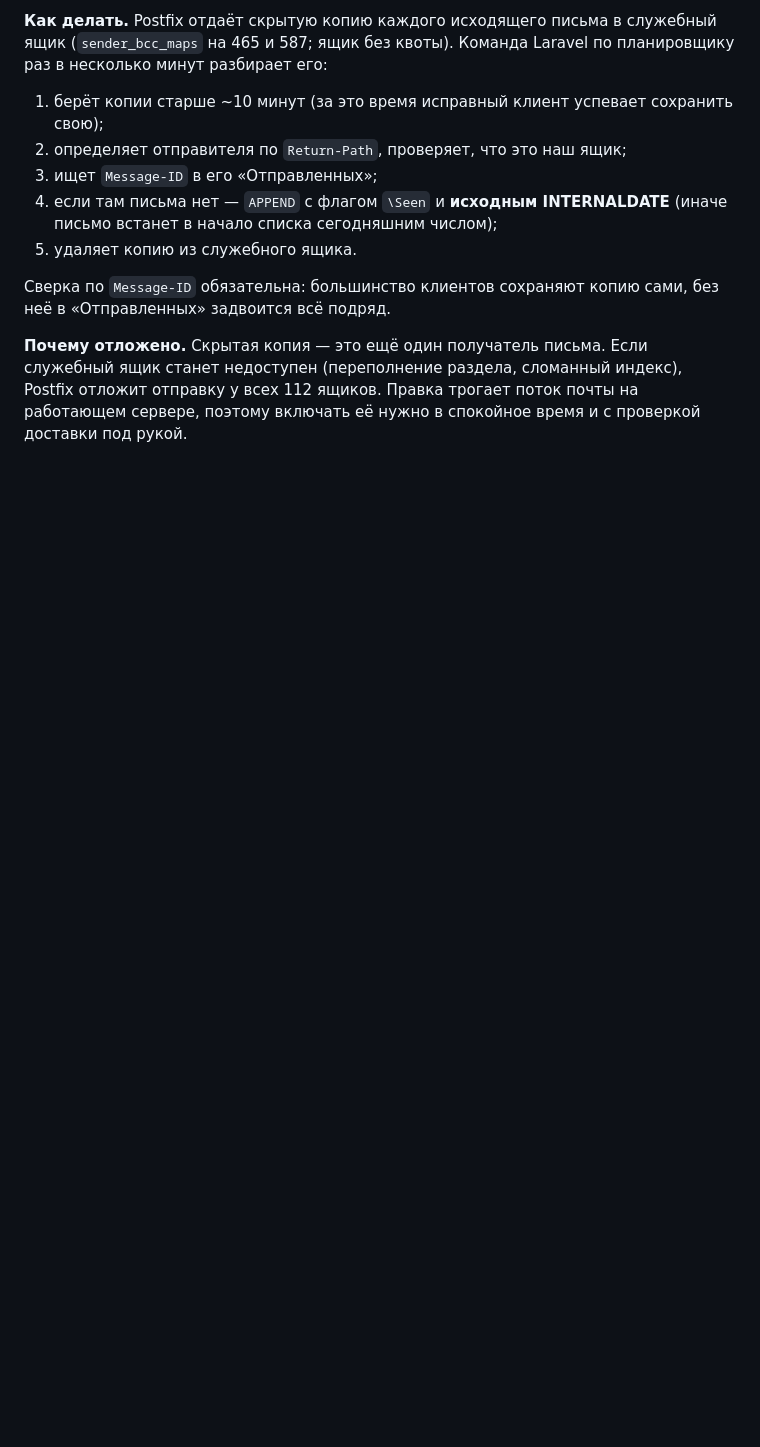
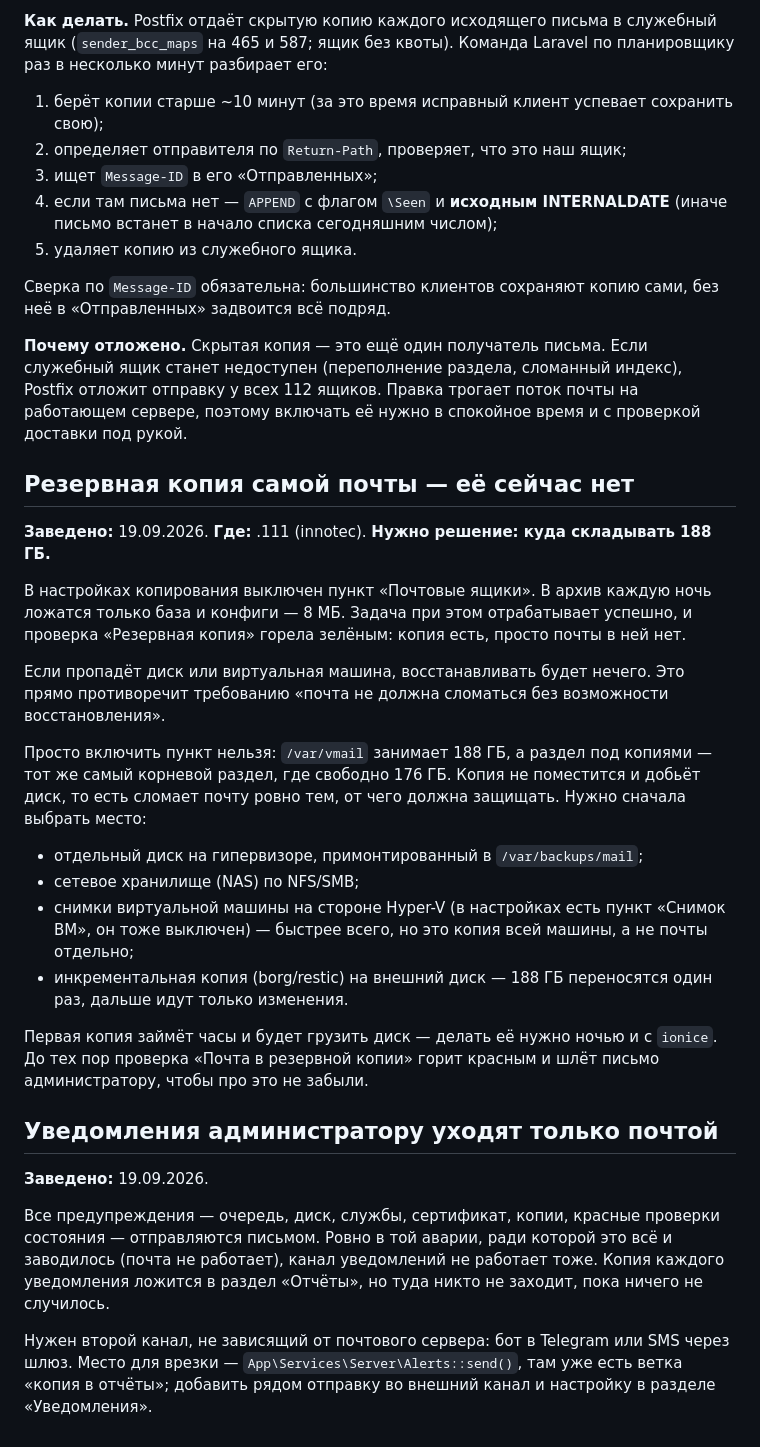
Before and after one commit to crowartie/mailadmin, a Markdown page: TODO.md, the part around the change. Rendered like a GitHub page; blank space fills up the shorter version.

Commit message:
TODO: копия почты и второй канал уведомлений
Два места, где нужно ваше решение, а не правка кода: резервное
копирование самих ящиков (188 ГБ, некуда класть) и канал уведомлений,
который сейчас зависит от той самой почты, о поломке которой должен
сообщать.

Co-Authored-By: Claude Opus 5 <noreply@anthropic.com>

```diff
--- a/TODO.md
+++ b/TODO.md
@@ -35,3 +35,42 @@
 ящик станет недоступен (переполнение раздела, сломанный индекс), Postfix отложит
 отправку у всех 112 ящиков. Правка трогает поток почты на работающем сервере,
 поэтому включать её нужно в спокойное время и с проверкой доставки под рукой.
+
+## Резервная копия самой почты — её сейчас нет
+
+**Заведено:** 19.09.2026. **Где:** .111 (innotec). **Нужно решение: куда складывать 188 ГБ.**
+
+В настройках копирования выключен пункт «Почтовые ящики». В архив каждую ночь ложатся
+только база и конфиги — 8 МБ. Задача при этом отрабатывает успешно, и проверка
+«Резервная копия» горела зелёным: копия есть, просто почты в ней нет.
+
+Если пропадёт диск или виртуальная машина, восстанавливать будет нечего. Это прямо
+противоречит требованию «почта не должна сломаться без возможности восстановления».
+
+Просто включить пункт нельзя: `/var/vmail` занимает 188 ГБ, а раздел под копиями — тот же
+самый корневой раздел, где свободно 176 ГБ. Копия не поместится и добьёт диск, то есть
+сломает почту ровно тем, от чего должна защищать. Нужно сначала выбрать место:
+
+- отдельный диск на гипервизоре, примонтированный в `/var/backups/mail`;
+- сетевое хранилище (NAS) по NFS/SMB;
+- снимки виртуальной машины на стороне Hyper-V (в настройках есть пункт «Снимок ВМ»,
+  он тоже выключен) — быстрее всего, но это копия всей машины, а не почты отдельно;
+- инкрементальная копия (borg/restic) на внешний диск — 188 ГБ переносятся один раз,
+  дальше идут только изменения.
+
+Первая копия займёт часы и будет грузить диск — делать её нужно ночью и с `ionice`.
+До тех пор проверка «Почта в резервной копии» горит красным и шлёт письмо администратору,
+чтобы про это не забыли.
+
+## Уведомления администратору уходят только почтой
+
+**Заведено:** 19.09.2026.
+
+Все предупреждения — очередь, диск, службы, сертификат, копии, красные проверки
+состояния — отправляются письмом. Ровно в той аварии, ради которой это всё и заводилось
+(почта не работает), канал уведомлений не работает тоже. Копия каждого уведомления
+ложится в раздел «Отчёты», но туда никто не заходит, пока ничего не случилось.
+
+Нужен второй канал, не зависящий от почтового сервера: бот в Telegram или SMS через шлюз.
+Место для врезки — `App\Services\Server\Alerts::send()`, там уже есть ветка «копия в
+отчёты»; добавить рядом отправку во внешний канал и настройку в разделе «Уведомления».
```
